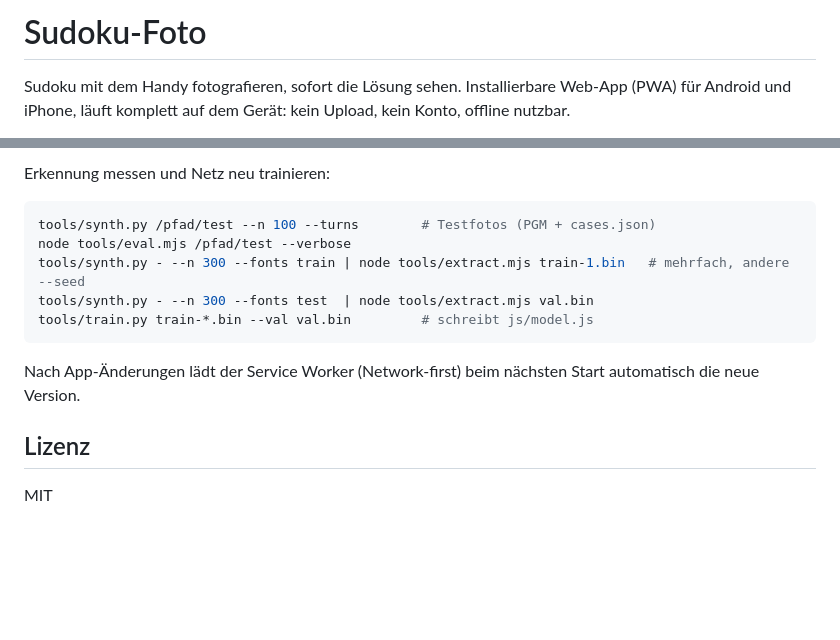
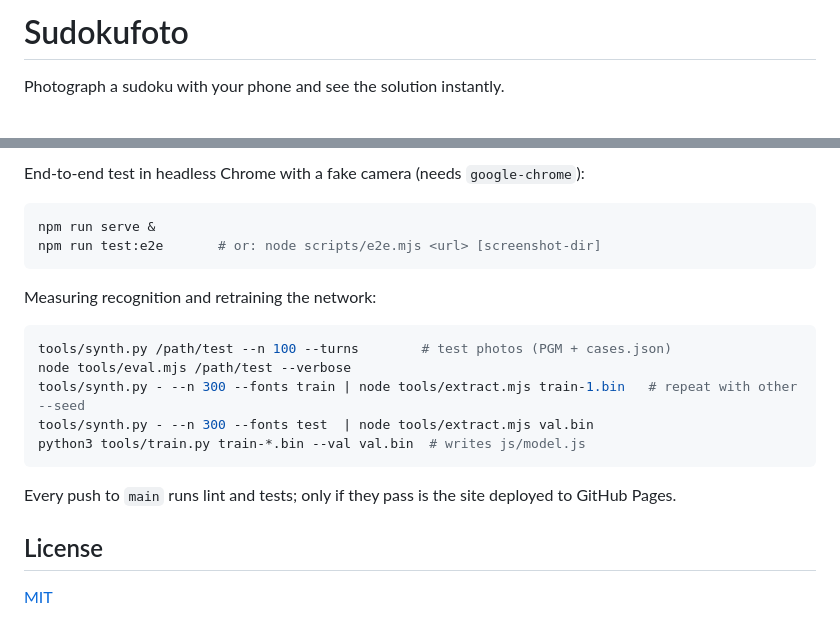
Before and after one commit to michaelkrisper/sudokufoto, a Markdown page: README.md, 2 parts joined by grey strips. Drawn GitHub-style; blank space fills up the shorter version.

````diff
--- a/README.md
+++ b/README.md
@@ -1,4 +1,4 @@
-# Sudoku-Foto
+# Sudokufoto
 
-Sudoku mit dem Handy fotografieren, sofort die Lösung sehen. Installierbare Web-App (PWA) für Android und iPhone, läuft komplett auf dem Gerät: kein Upload, kein Konto, offline nutzbar.
+Photograph a sudoku with your phone and see the solution instantly.
 
@@ -36,17 +66,25 @@ python3 -m http.server 8792 & node scripts/e2e.mjs   # headless Chrome mit Fake-
 ```
 
-Erkennung messen und Netz neu trainieren:
+End-to-end test in headless Chrome with a fake camera (needs `google-chrome`):
 
 ```sh
-tools/synth.py /pfad/test --n 100 --turns        # Testfotos (PGM + cases.json)
-node tools/eval.mjs /pfad/test --verbose
-tools/synth.py - --n 300 --fonts train | node tools/extract.mjs train-1.bin   # mehrfach, andere --seed
-tools/synth.py - --n 300 --fonts test  | node tools/extract.mjs val.bin
-tools/train.py train-*.bin --val val.bin         # schreibt js/model.js
+npm run serve &
+npm run test:e2e       # or: node scripts/e2e.mjs <url> [screenshot-dir]
 ```
 
-Nach App-Änderungen lädt der Service Worker (Network-first) beim nächsten Start automatisch die neue Version.
+Measuring recognition and retraining the network:
 
-## Lizenz
+```sh
+tools/synth.py /path/test --n 100 --turns        # test photos (PGM + cases.json)
+node tools/eval.mjs /path/test --verbose
+tools/synth.py - --n 300 --fonts train | node tools/extract.mjs train-1.bin   # repeat with other --seed
+tools/synth.py - --n 300 --fonts test  | node tools/extract.mjs val.bin
+python3 tools/train.py train-*.bin --val val.bin  # writes js/model.js
+```
 
-MIT
+Every push to `main` runs lint and tests; only if they pass is the site
+deployed to GitHub Pages.
+
+## License
+
+[MIT](LICENSE)
````
Also changed, not shown: other parts of README.md (+50 -20 lines), docs/screenshot.png (added), 1 other file.
